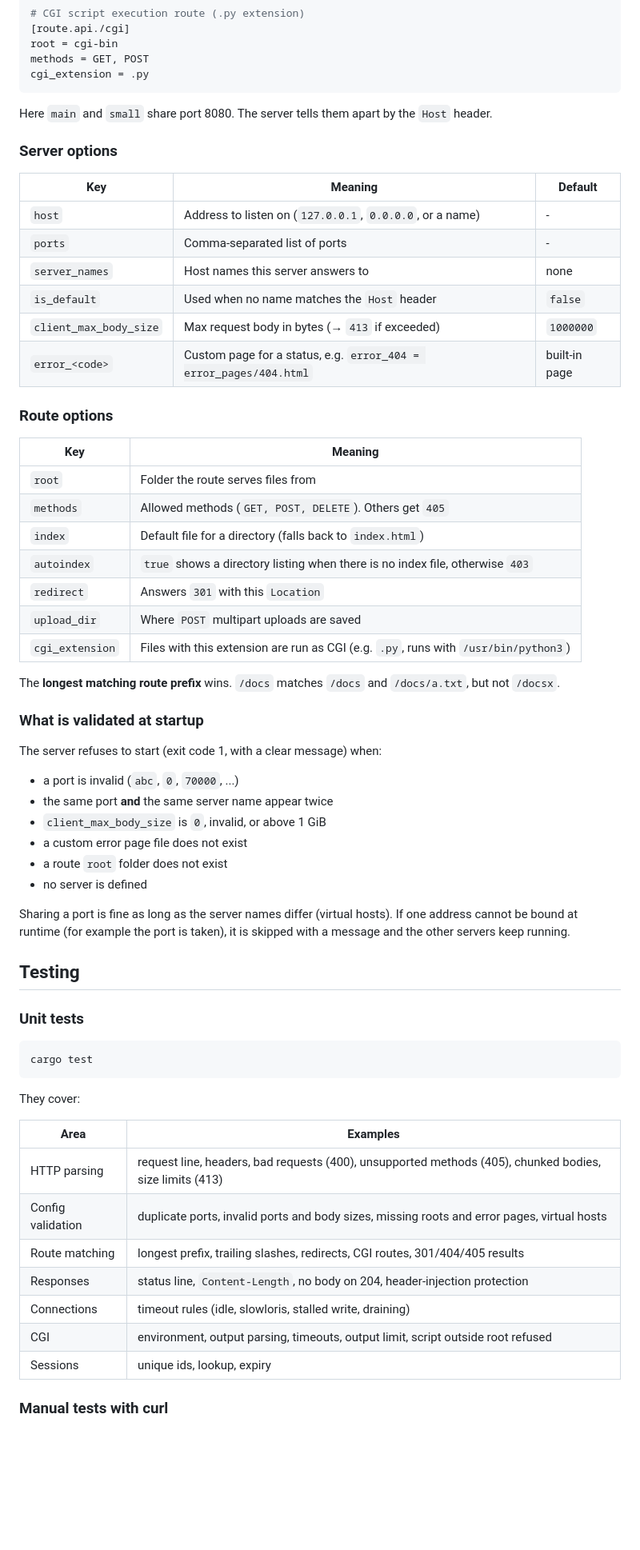
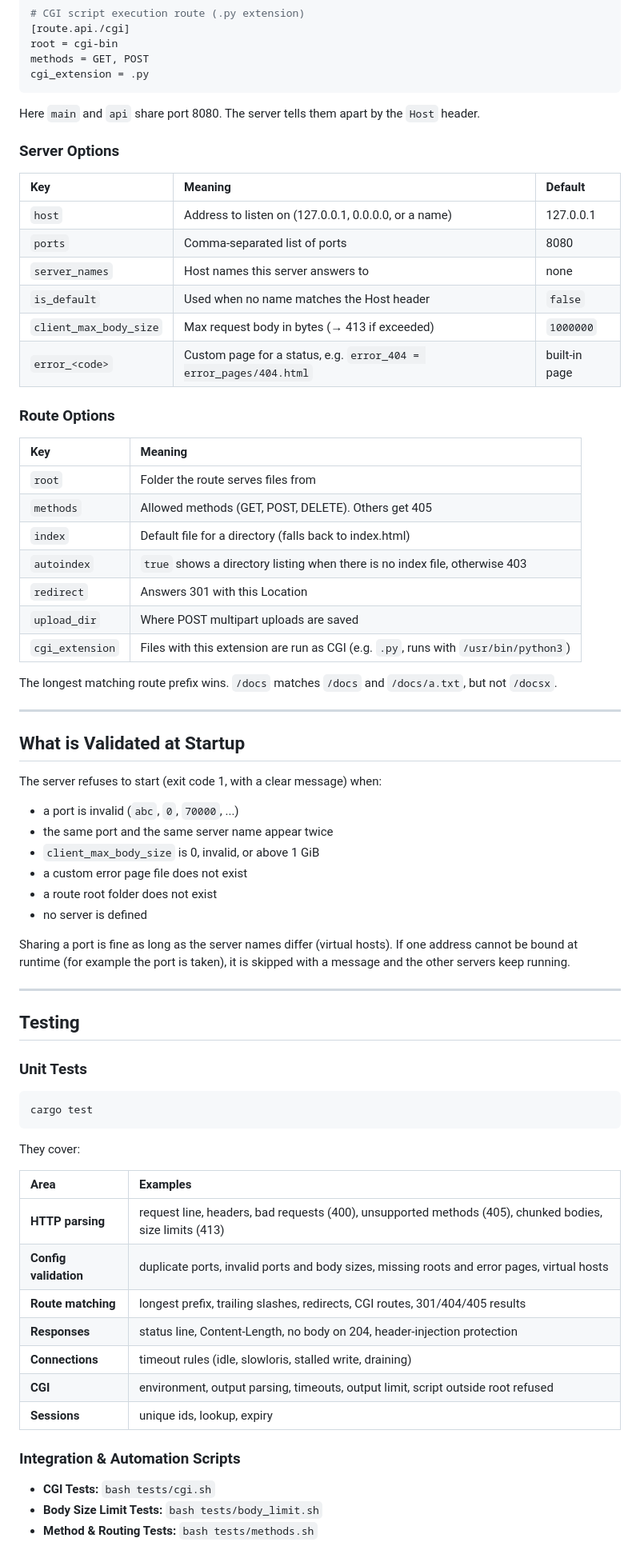
Before and after one commit to aymeenOvski/RustHTTP, a Markdown page: README.md, the part around one of its changes. Shown at 80% size. Rendered like a GitHub page; blank space fills up the shorter version.

Commit message:
docs: update the README file to reflect the new changes

````diff
--- a/README.md
+++ b/README.md
@@ -142,65 +155,69 @@ methods = GET, POST
 cgi_extension = .py
 ```
 
-Here `main` and `small` share port 8080. The server tells them apart by the `Host` header.
+Here `main` and `api` share port 8080. The server tells them apart by the `Host` header.
 
-### Server options
+### Server Options
 
 | Key | Meaning | Default |
-|---|---|---|
-| `host` | Address to listen on (`127.0.0.1`, `0.0.0.0`, or a name) | - |
-| `ports` | Comma-separated list of ports | - |
+| :--- | :--- | :--- |
+| `host` | Address to listen on (127.0.0.1, 0.0.0.0, or a name) | 127.0.0.1 |
+| `ports` | Comma-separated list of ports | 8080 |
 | `server_names` | Host names this server answers to | none |
-| `is_default` | Used when no name matches the `Host` header | `false` |
-| `client_max_body_size` | Max request body in bytes (→ `413` if exceeded) | `1000000` |
+| `is_default` | Used when no name matches the Host header | `false` |
+| `client_max_body_size` | Max request body in bytes (→ 413 if exceeded) | `1000000` |
 | `error_<code>` | Custom page for a status, e.g. `error_404 = error_pages/404.html` | built-in page |
 
-### Route options
+### Route Options
 
 | Key | Meaning |
-|---|---|
+| :--- | :--- |
 | `root` | Folder the route serves files from |
-| `methods` | Allowed methods (`GET, POST, DELETE`). Others get `405` |
-| `index` | Default file for a directory (falls back to `index.html`) |
-| `autoindex` | `true` shows a directory listing when there is no index file, otherwise `403` |
-| `redirect` | Answers `301` with this `Location` |
-| `upload_dir` | Where `POST` multipart uploads are saved |
+| `methods` | Allowed methods (GET, POST, DELETE). Others get 405 |
+| `index` | Default file for a directory (falls back to index.html) |
+| `autoindex` | `true` shows a directory listing when there is no index file, otherwise 403 |
+| `redirect` | Answers 301 with this Location |
+| `upload_dir` | Where POST multipart uploads are saved |
 | `cgi_extension` | Files with this extension are run as CGI (e.g. `.py`, runs with `/usr/bin/python3`) |
 
-The **longest matching route prefix** wins. `/docs` matches `/docs` and `/docs/a.txt`, but not `/docsx`.
+The longest matching route prefix wins. `/docs` matches `/docs` and `/docs/a.txt`, but not `/docsx`.
 
-### What is validated at startup
+---
+
+## What is Validated at Startup
 
 The server refuses to start (exit code 1, with a clear message) when:
-
 - a port is invalid (`abc`, `0`, `70000`, ...)
-- the same port **and** the same server name appear twice
-- `client_max_body_size` is `0`, invalid, or above 1 GiB
+- the same port and the same server name appear twice
+- `client_max_body_size` is 0, invalid, or above 1 GiB
 - a custom error page file does not exist
-- a route `root` folder does not exist
+- a route root folder does not exist
 - no server is defined
 
 Sharing a port is fine as long as the server names differ (virtual hosts). If one address cannot be bound at runtime (for example the port is taken), it is skipped with a message and the other servers keep running.
 
+---
+
 ## Testing
 
-### Unit tests
-
+### Unit Tests
 ```bash
 cargo test
 ```
-
 They cover:
 
 | Area | Examples |
-|---|---|
-| HTTP parsing | request line, headers, bad requests (400), unsupported methods (405), chunked bodies, size limits (413) |
-| Config validation | duplicate ports, invalid ports and body sizes, missing roots and error pages, virtual hosts |
-| Route matching | longest prefix, trailing slashes, redirects, CGI routes, 301/404/405 results |
-| Responses | status line, `Content-Length`, no body on 204, header-injection protection |
-| Connections | timeout rules (idle, slowloris, stalled write, draining) |
-| CGI | environment, output parsing, timeouts, output limit, script outside root refused |
-| Sessions | unique ids, lookup, expiry |
+| :--- | :--- |
+| **HTTP parsing** | request line, headers, bad requests (400), unsupported methods (405), chunked bodies, size limits (413) |
+| **Config validation** | duplicate ports, invalid ports and body sizes, missing roots and error pages, virtual hosts |
+| **Route matching** | longest prefix, trailing slashes, redirects, CGI routes, 301/404/405 results |
+| **Responses** | status line, Content-Length, no body on 204, header-injection protection |
+| **Connections** | timeout rules (idle, slowloris, stalled write, draining) |
+| **CGI** | environment, output parsing, timeouts, output limit, script outside root refused |
+| **Sessions** | unique ids, lookup, expiry |
 
-### Manual tests with curl
+### Integration & Automation Scripts
+- **CGI Tests:** `bash tests/cgi.sh`
+- **Body Size Limit Tests:** `bash tests/body_limit.sh`
+- **Method & Routing Tests:** `bash tests/methods.sh`
 
````
Also changed, not shown: other parts of README.md (+53 -37 lines).
